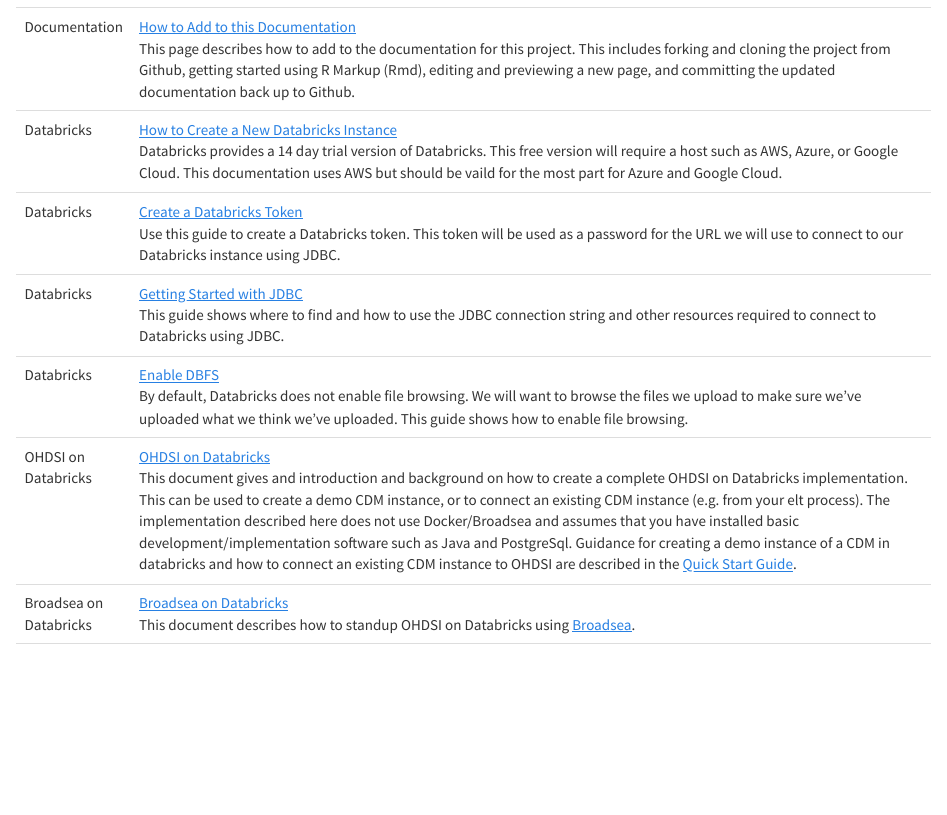
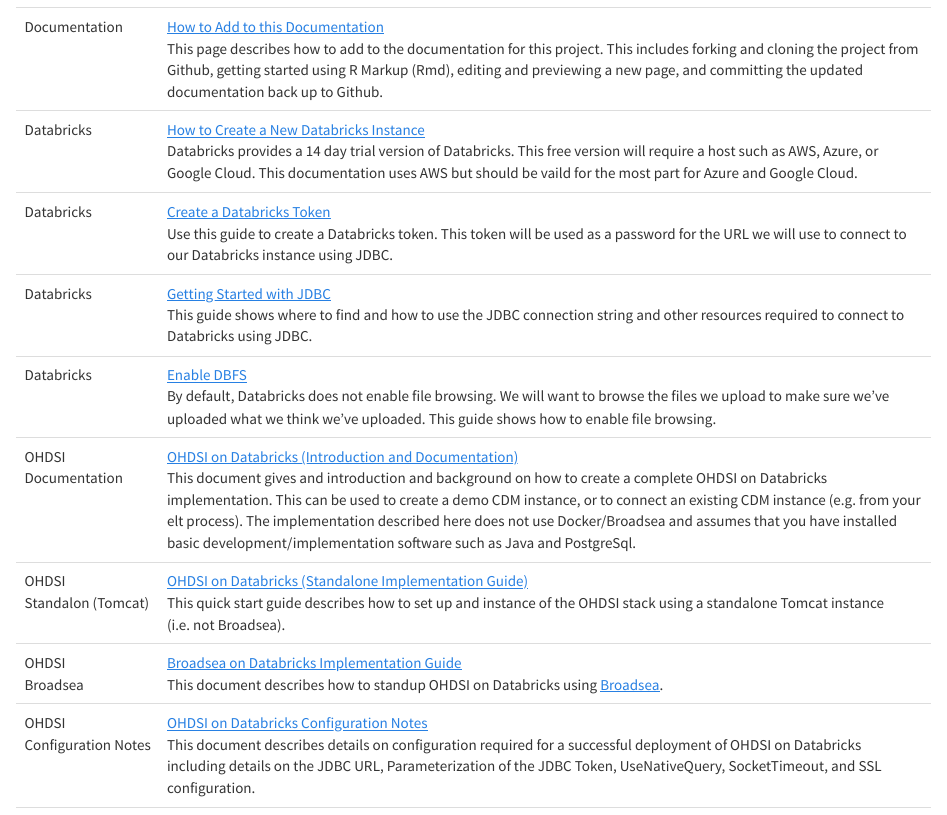
Before and after one commit to OHDSI/DatabaseOnSpark, an R Markdown document (rmd/developer-how-tos.Rmd): the page in a window 1100 px wide, from 180 px down. Rendered offline with R 4.5, knitr and Pandoc, with nearby package versions; a font, style sheet, LaTeX package, included part or bibliography that could not be used is replaced or left out.

Commit message:
more on documentation

```diff
--- a/rmd/developer-how-tos.Rmd
+++ b/rmd/developer-how-tos.Rmd
@@ -11,6 +11,11 @@
 <h2>Developer How-tos</h2>
 
 <table class="table">
+  <!--
+  *
+  * How to Add to this Documentation
+  *
+  * -->
   <tr>
     <td>Documentation</td>
     <td>
@@ -22,6 +27,11 @@
       and committing the updated documentation back up to Github.
     </td>
   </tr>
+  <!--
+  *
+  * How to Create a New Databricks Instance
+  *
+  * -->
   <tr>
     <td>Databricks</td>
     <td>
@@ -34,6 +44,11 @@
       This documentation uses AWS but should be vaild for the most part for Azure and Google Cloud.
     </td>
   </tr>
+  <!--
+  *
+  * Create a Databricks Token
+  *
+  * -->
   <tr>
     <td>Databricks</td>
     <td>
@@ -43,6 +58,11 @@
       This token will be used as a password for the URL we will use to connect to our Databricks instance using JDBC.
     </td>
   </tr>
+  <!--
+  *
+  * Getting Started with JDBC
+  *
+  * -->
   <tr>
     <td>Databricks</td>
     <td>
@@ -61,30 +86,69 @@
       This guide shows how to enable file browsing.
     </td>
   </tr>
+  <!--
+  *
+  * OHDSI on Databricks (Introduction and Documentation)
+  *
+  * -->
   <tr>
-    <td><nobr>OHDSI on</nobr><br/> Databricks</td>
+    <td><nobr>OHDSI<br/>Documentation</td>
     <td>
-    <a href="./developer-how-tos_ohdsi-on-databricks.html">OHDSI on Databricks</a>
+    <a href="./developer-how-tos_ohdsi-on-databricks.html">OHDSI on Databricks (Introduction and Documentation)</a>
     <br/>
       This document gives and introduction and background on how to create a complete OHDSI on Databricks implementation.
       This can be used to create a demo CDM instance, or to connect an existing CDM instance (e.g. from your elt process).
       The implementation described here does not use Docker/Broadsea
       and assumes that you have installed basic development/implementation software
       such as Java and PostgreSql.
-      Guidance for creating a demo instance of a CDM in databricks
-      and how to connect an existing CDM instance to OHDSI are described in the
-      <a href="./developer-how-tos_ohdsi-on-databricks_quickstart-guide.html">Quick Start Guide</a>.
     </td>
   </tr>
+  <!--
+  *
+  * OHDSI on Databricks (Standalone Implementation Guide)
+  *
+  * -->
   <tr>
-    <td><nobr>Broadsea on</nobr><br/> Databricks</td>
+    <td><nobr>OHDSI<br/>Standalon&nbsp;(Tomcat)</td>
     <td>
-      <a href="./developer-how-tos_broadsea.html">Broadsea on Databricks</a>
+    <a href="./developer-how-tos_ohdsi-on-databricks_quickstart-guide.html">OHDSI on Databricks (Standalone Implementation Guide)</a>
+    <br/>
+      This quick start guide describes how to set up and instance of the OHDSI stack using a standalone Tomcat instance (i.e. not Broadsea).
+    </td>
+  </tr>
+  <!--
+  *
+  * Broadsea on Databricks
+  *
+  * -->
+  <tr>
+    <td><nobr>OHDSI<br/>Broadsea</td>
+    <td>
+      <a href="./developer-how-tos_broadsea.html">Broadsea on Databricks Implementation Guide</a>
       <br/>
       This document describes how to standup OHDSI on Databricks using
       <a href="https://github.com/OHDSI/Broadsea">Broadsea</a>.
     </td>
   </tr>
+  <!--
+  *
+  * OHDSI on Databricks Configuration Notes
+  *
+  * -->
+  <tr>
+    <td><nobr>OHDSI<br/>Configuration&nbsp;Notes</td>
+    <td>
+      <a href="./developer-how-tos_ohdsi-on-databricks-url.html">OHDSI on Databricks Configuration Notes</a>
+      <br/>
+      This document describes details on configuration required for a successful deployment of OHDSI on Databricks
+      including details on the JDBC URL, Parameterization of the JDBC Token, UseNativeQuery, SocketTimeout, and SSL configuration.
+    </td>
+  </tr>
+  <!--
+  *
+  * Blank row (to give line at the bottom of the table)
+  *
+  * -->
   <tr>
     <td></td>
     <td></td>
```
Also changed, not shown: rmd/developer-how-tos_broadsea.Rmd (+6 -2 lines), rmd/developer-how-tos_ohdsi-on-databricks-url.Rmd (+35 -4 lines), rmd/developer-how-tos.Rmd (5 more changed lines), 3 other files.
